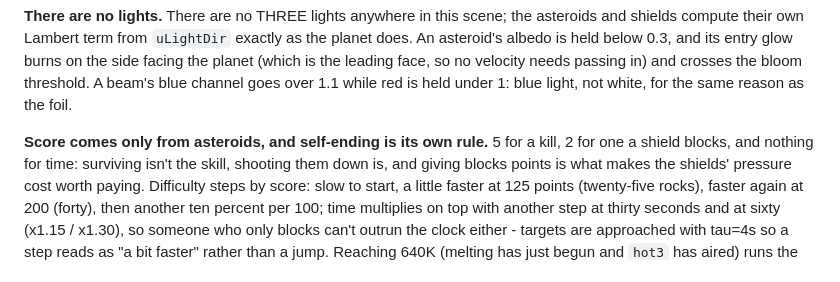
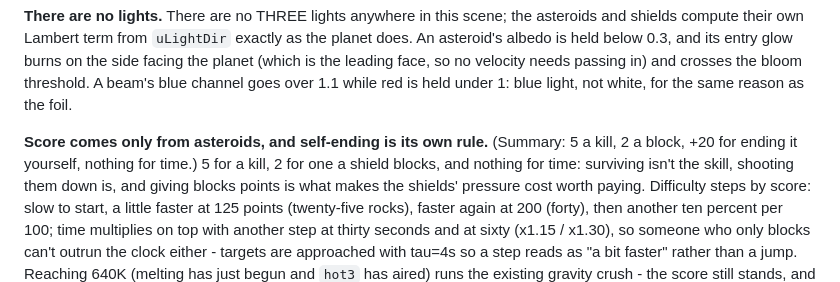
Before and after one commit to Deadsec69/dimension-strike-surviva, a Markdown page: README.md, the part around the change. Drawn GitHub-style.

Commit message:
docs(readme): lead the scoring section with the numbers

```diff
--- a/README.md
+++ b/README.md
@@ -689,7 +689,8 @@ held below 0.3, and its entry glow burns on the side facing the planet (which is
 no velocity needs passing in) and crosses the bloom threshold. A beam's blue channel goes over 1.1
 while red is held under 1: blue light, not white, for the same reason as the foil.
 
-**Score comes only from asteroids, and self-ending is its own rule.** 5 for a kill, 2 for one a shield
+**Score comes only from asteroids, and self-ending is its own rule.** (Summary: 5 a kill, 2 a block,
++20 for ending it yourself, nothing for time.) 5 for a kill, 2 for one a shield
 blocks, and nothing for time: surviving isn't the skill, shooting them down is, and giving blocks
 points is what makes the shields' pressure cost worth paying. Difficulty steps by score: slow to
 start, a little faster at 125 points (twenty-five rocks), faster again at 200 (forty), then another
```
